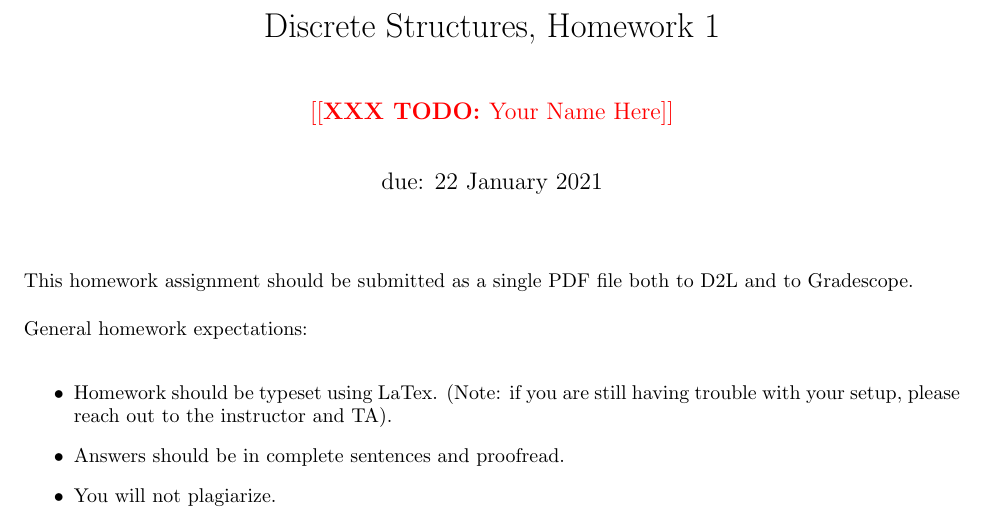
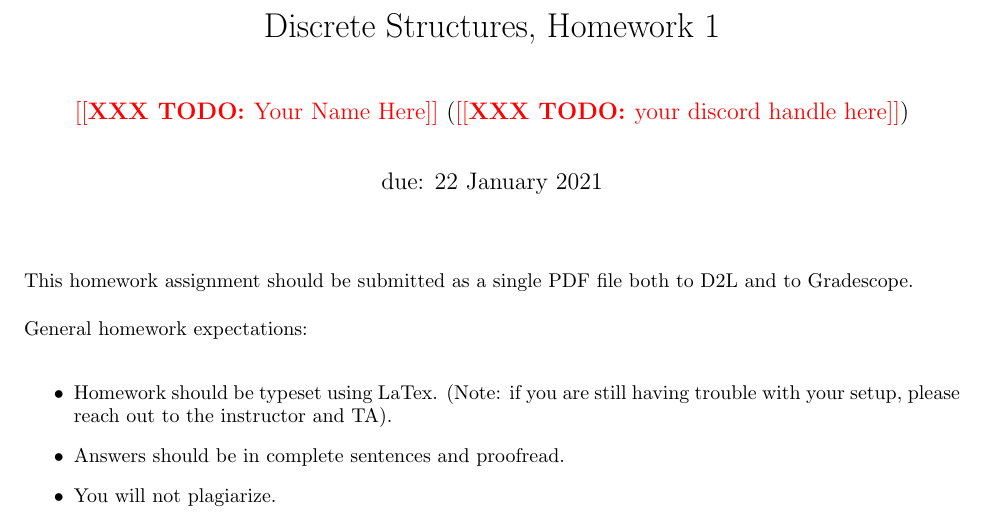
Before and after one commit to tjhadwin/csci-246-spring2021, a LaTeX document (hw/1/H-1.tex): part of page 1 of 6, cut so that both start at the same text. Compiled offline with pdfLaTeX.

Commit message:
Add discord name in name field

```diff
--- a/hw/1/H-1.tex
+++ b/hw/1/H-1.tex
@@ -5,7 +5,7 @@
 %% UPDATE these variables:
 \renewcommand{\hwnum}{1}
 \title{Discrete Structures, Homework 1}
-\author{\todo{Your Name Here}}
+\author{\todo{Your Name Here} (\todo{your discord handle here})}
 \collab{n/a}
 \date{due: 22 January 2021}
 
```
Also changed, not shown: hw/1/Makefile (added).
